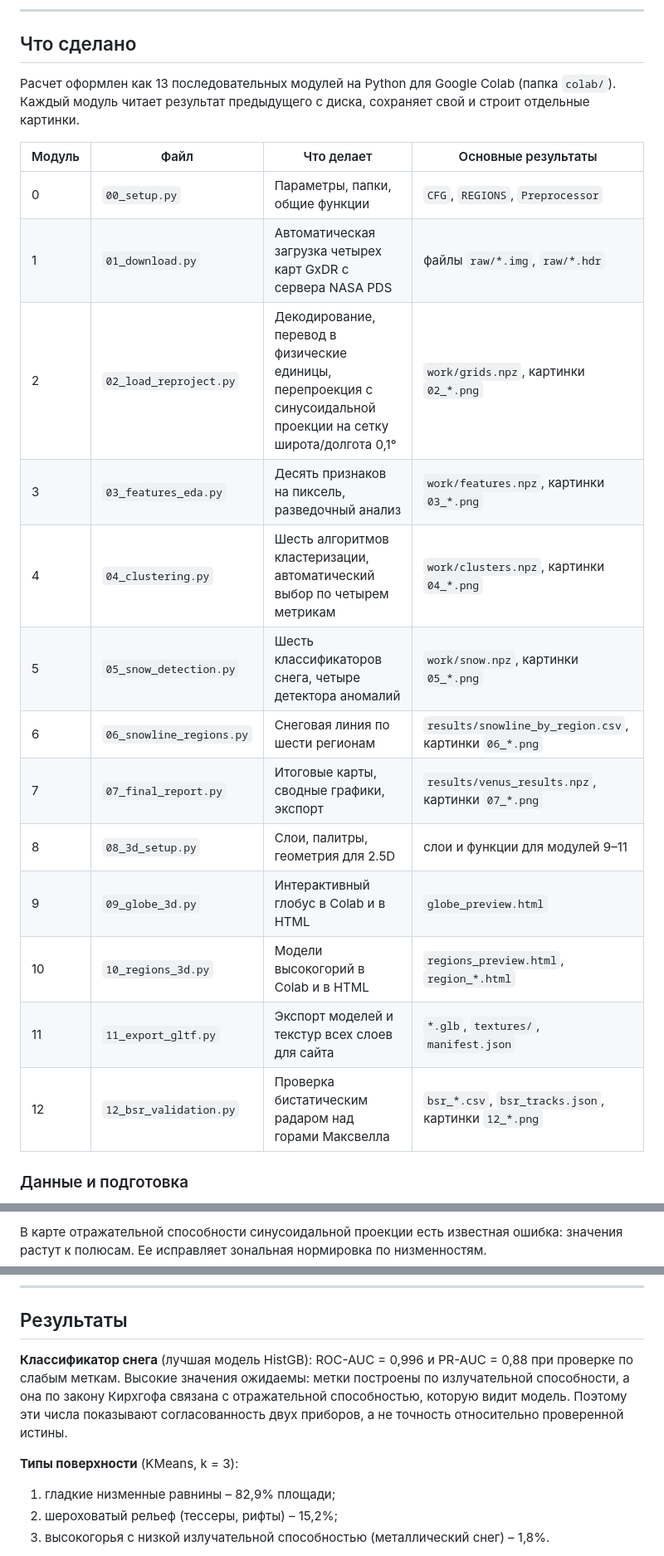
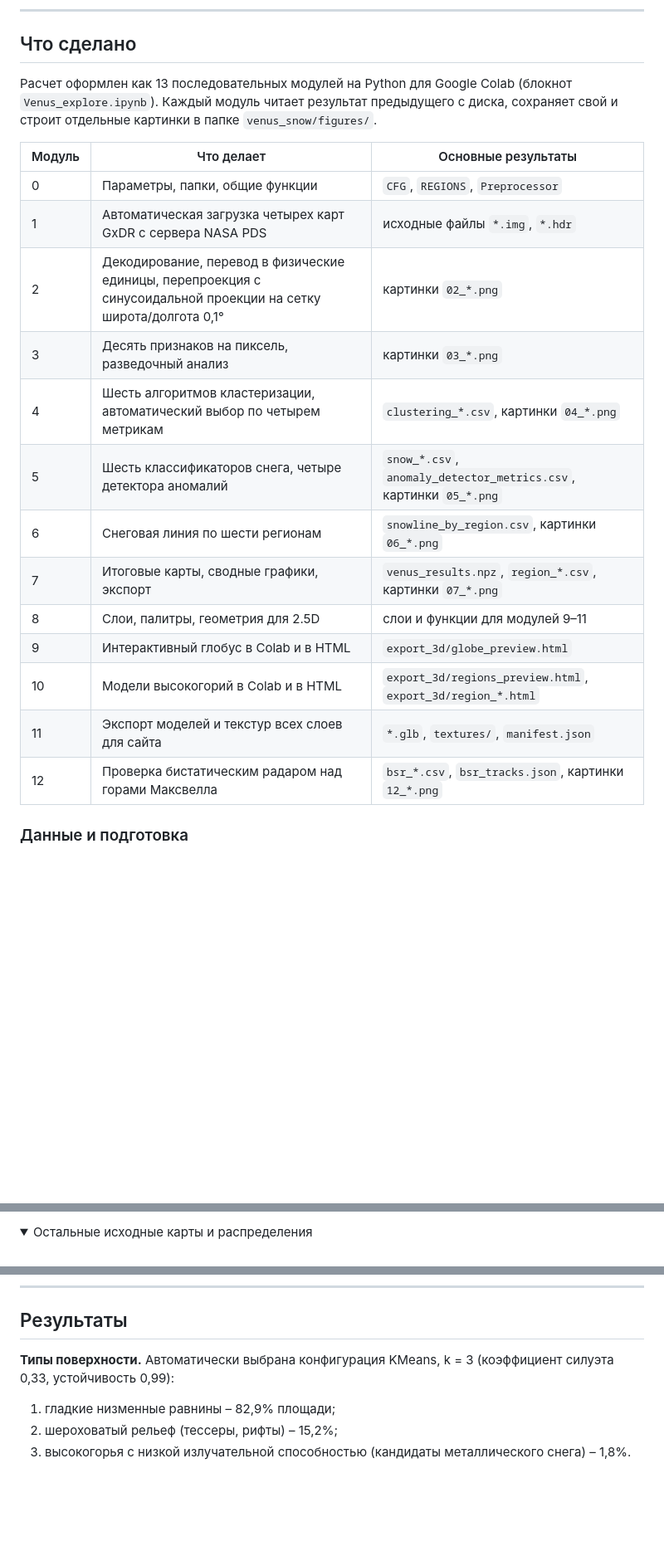
Before and after one commit to RichelieuGVG1/venus_snow, a Markdown page: README.md, 3 parts joined by grey strips. Shown at 83% size. Drawn GitHub-style; folded sections open; blank space fills up the shorter version.

```diff
--- a/README.md
+++ b/README.md
@@ -93,23 +96,23 @@ $$m_c = \frac{|E_R - E_L|}{E_R + E_L}$$
 
 ## Что сделано
 
-Расчет оформлен как 13 последовательных модулей на Python для Google Colab (папка `colab/`). Каждый модуль читает результат предыдущего с диска, сохраняет свой и строит отдельные картинки.
+Расчет оформлен как 13 последовательных модулей на Python для Google Colab (блокнот `Venus_explore.ipynb`). Каждый модуль читает результат предыдущего с диска, сохраняет свой и строит отдельные картинки в папке `venus_snow/figures/`.
 
-| Модуль | Файл | Что делает | Основные результаты |
-| --- | --- | --- | --- |
-| 0 | `00_setup.py` | Параметры, папки, общие функции | `CFG`, `REGIONS`, `Preprocessor` |
-| 1 | `01_download.py` | Автоматическая загрузка четырех карт GxDR с сервера NASA PDS | файлы `raw/*.img`, `raw/*.hdr` |
-| 2 | `02_load_reproject.py` | Декодирование, перевод в физические единицы, перепроекция с синусоидальной проекции на сетку широта/долгота 0,1° | `work/grids.npz`, картинки `02_*.png` |
-| 3 | `03_features_eda.py` | Десять признаков на пиксель, разведочный анализ | `work/features.npz`, картинки `03_*.png` |
-| 4 | `04_clustering.py` | Шесть алгоритмов кластеризации, автоматический выбор по четырем метрикам | `work/clusters.npz`, картинки `04_*.png` |
-| 5 | `05_snow_detection.py` | Шесть классификаторов снега, четыре детектора аномалий | `work/snow.npz`, картинки `05_*.png` |
-| 6 | `06_snowline_regions.py` | Снеговая линия по шести регионам | `results/snowline_by_region.csv`, картинки `06_*.png` |
-| 7 | `07_final_report.py` | Итоговые карты, сводные графики, экспорт | `results/venus_results.npz`, картинки `07_*.png` |
-| 8 | `08_3d_setup.py` | Слои, палитры, геометрия для 2.5D | слои и функции для модулей 9–11 |
-| 9 | `09_globe_3d.py` | Интерактивный глобус в Colab и в HTML | `globe_preview.html` |
-| 10 | `10_regions_3d.py` | Модели высокогорий в Colab и в HTML | `regions_preview.html`, `region_*.html` |
-| 11 | `11_export_gltf.py` | Экспорт моделей и текстур всех слоев для сайта | `*.glb`, `textures/`, `manifest.json` |
-| 12 | `12_bsr_validation.py` | Проверка бистатическим радаром над горами Максвелла | `bsr_*.csv`, `bsr_tracks.json`, картинки `12_*.png` |
+| Модуль | Что делает | Основные результаты |
+| --- | --- | --- |
+| 0 | Параметры, папки, общие функции | `CFG`, `REGIONS`, `Preprocessor` |
+| 1 | Автоматическая загрузка четырех карт GxDR с сервера NASA PDS | исходные файлы `*.img`, `*.hdr` |
+| 2 | Декодирование, перевод в физические единицы, перепроекция с синусоидальной проекции на сетку широта/долгота 0,1° | картинки `02_*.png` |
+| 3 | Десять признаков на пиксель, разведочный анализ | картинки `03_*.png` |
+| 4 | Шесть алгоритмов кластеризации, автоматический выбор по четырем метрикам | `clustering_*.csv`, картинки `04_*.png` |
+| 5 | Шесть классификаторов снега, четыре детектора аномалий | `snow_*.csv`, `anomaly_detector_metrics.csv`, картинки `05_*.png` |
+| 6 | Снеговая линия по шести регионам | `snowline_by_region.csv`, картинки `06_*.png` |
+| 7 | Итоговые карты, сводные графики, экспорт | `venus_results.npz`, `region_*.csv`, картинки `07_*.png` |
+| 8 | Слои, палитры, геометрия для 2.5D | слои и функции для модулей 9–11 |
+| 9 | Интерактивный глобус в Colab и в HTML | `export_3d/globe_preview.html` |
+| 10 | Модели высокогорий в Colab и в HTML | `export_3d/regions_preview.html`, `export_3d/region_*.html` |
+| 11 | Экспорт моделей и текстур всех слоев для сайта | `*.glb`, `textures/`, `manifest.json` |
+| 12 | Проверка бистатическим радаром над горами Максвелла | `bsr_*.csv`, `bsr_tracks.json`, картинки `12_*.png` |
 
 ### Данные и подготовка
 
@@ -123,3 +126,4 @@ $$m_c = \frac{|E_R - E_L|}{E_R + E_L}$$
 
-В карте отражательной способности синусоидальной проекции есть известная ошибка: значения растут к полюсам. Ее исправляет зональная нормировка по низменностям.
+<details>
+<summary>Остальные исходные карты и распределения</summary>
 
@@ -174,11 +243,9 @@ $$m_c = \frac{|E_R - E_L|}{E_R + E_L}$$
 
 ## Результаты
 
-**Классификатор снега** (лучшая модель HistGB): ROC-AUC = 0,996 и PR-AUC = 0,88 при проверке по слабым меткам. Высокие значения ожидаемы: метки построены по излучательной способности, а она по закону Кирхгофа связана с отражательной способностью, которую видит модель. Поэтому эти числа показывают согласованность двух приборов, а не точность относительно проверенной истины.
-
-**Типы поверхности** (KMeans, k = 3):
+**Типы поверхности.** Автоматически выбрана конфигурация KMeans, k = 3 (коэффициент силуэта 0,33, устойчивость 0,99):
 
 1. гладкие низменные равнины – 82,9% площади;
 2. шероховатый рельеф (тессеры, рифты) – 15,2%;
-3. высокогорья с низкой излучательной способностью (металлический снег) – 1,8%.
+3. высокогорья с низкой излучательной способностью (кандидаты металлического снега) – 1,8%.
 
```
Also changed, not shown: other parts of README.md (+225 -117 lines).
